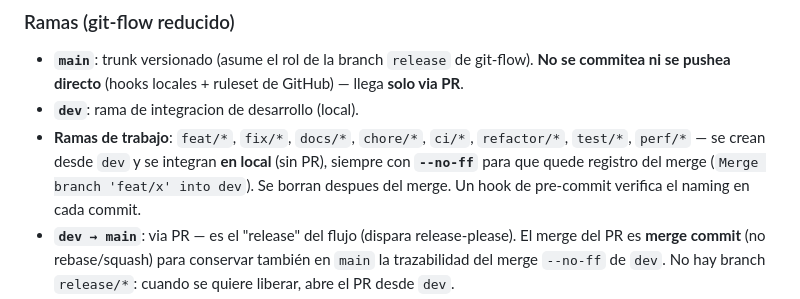
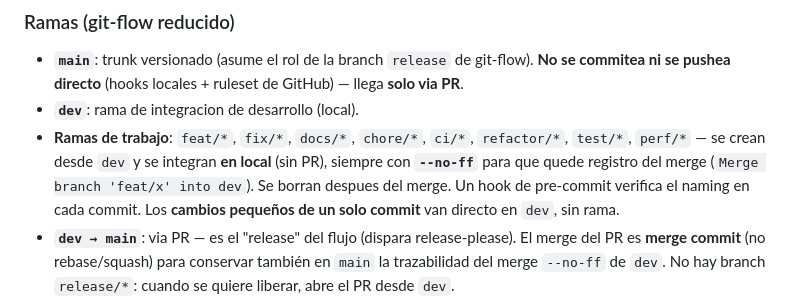
Before and after one commit to JhojanRop/taller-sdlc, a Markdown page: README.md, the part around the change. GitHub-like rendering.

```diff
--- a/README.md
+++ b/README.md
@@ -33,6 +33,7 @@ Los tipos alimentan el versionado automatico (`feat` → minor, `fix` → patch,
   **en local** (sin PR), siempre con **`--no-ff`** para que quede registro
   del merge (`Merge branch 'feat/x' into dev`). Se borran despues del
   merge. Un hook de pre-commit verifica el naming en cada commit.
+  Los **cambios pequeños de un solo commit** van directo en `dev`, sin rama.
 - **`dev → main`**: via PR — es el "release" del flujo (dispara
   release-please). El merge del PR es **merge commit** (no rebase/squash)
   para conservar también en `main` la trazabilidad del merge `--no-ff`
```
Also changed, not shown: AGENTS.md (+8 -0 lines).
